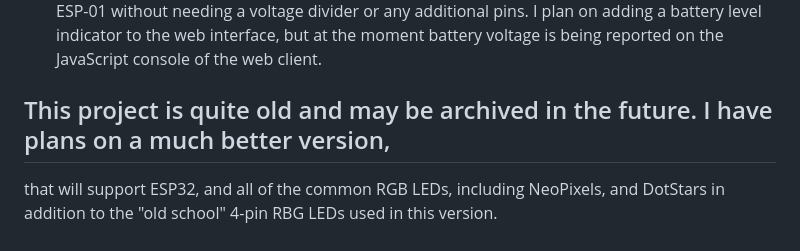
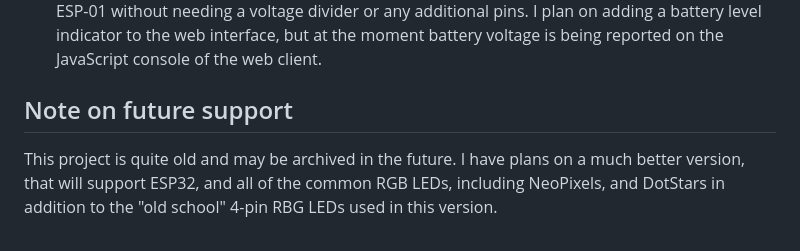
Before and after one commit to UncleGrumpy/Moonlight_8266, a Markdown page: README.md, the part around the change. Rendered like a GitHub page.

Commit message:
Fix bad formatting in README
Signed-off-by: Winford (Uncle Grumpy) <winford@object.stream>

```diff
--- a/README.md
+++ b/README.md
@@ -76,6 +76,7 @@ adding a battery level indicator to the web interface, but at the moment battery
 reported on the JavaScript console of the web client.
 
 
-## This project is quite old and may be archived in the future.  I have plans on a much better version,
+## Note on future support
+This project is quite old and may be archived in the future.  I have plans on a much better version,
 that will support ESP32, and all of the common RGB LEDs, including NeoPixels, and DotStars in addition
 to the "old school" 4-pin RBG LEDs used in this version.
```
